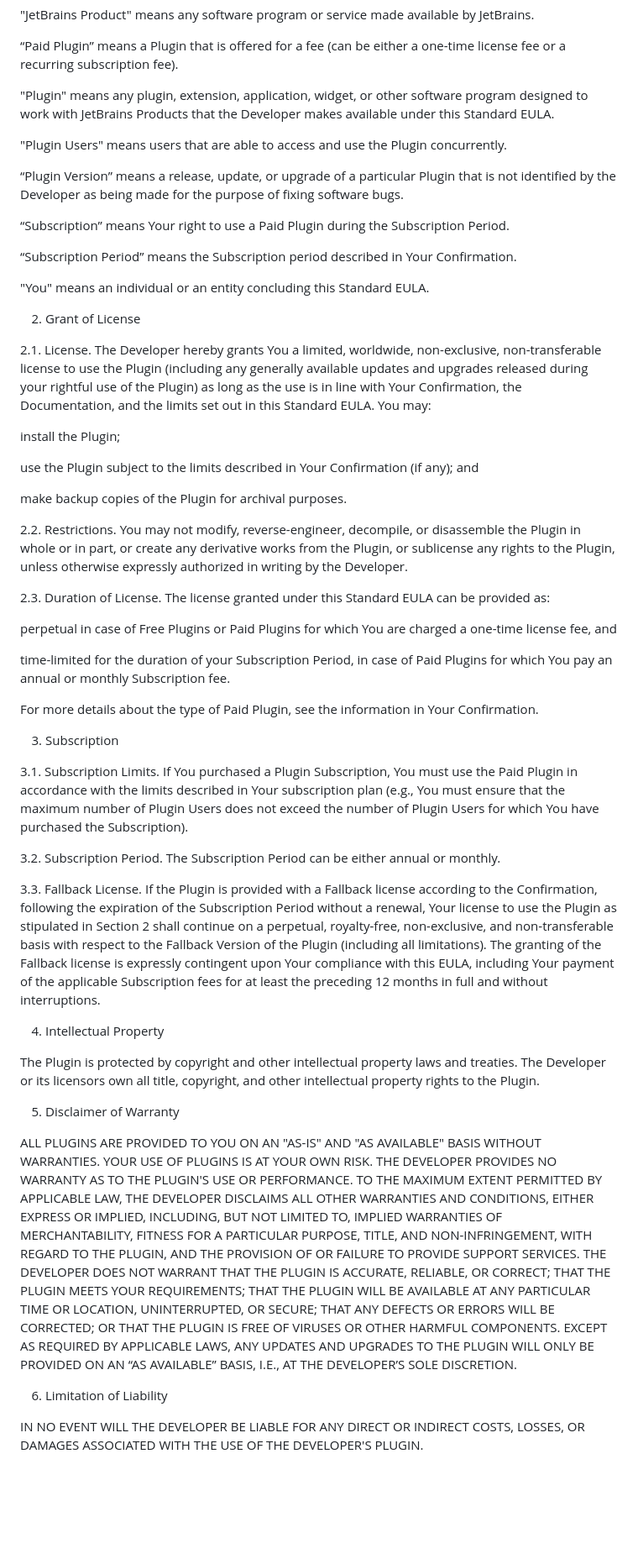
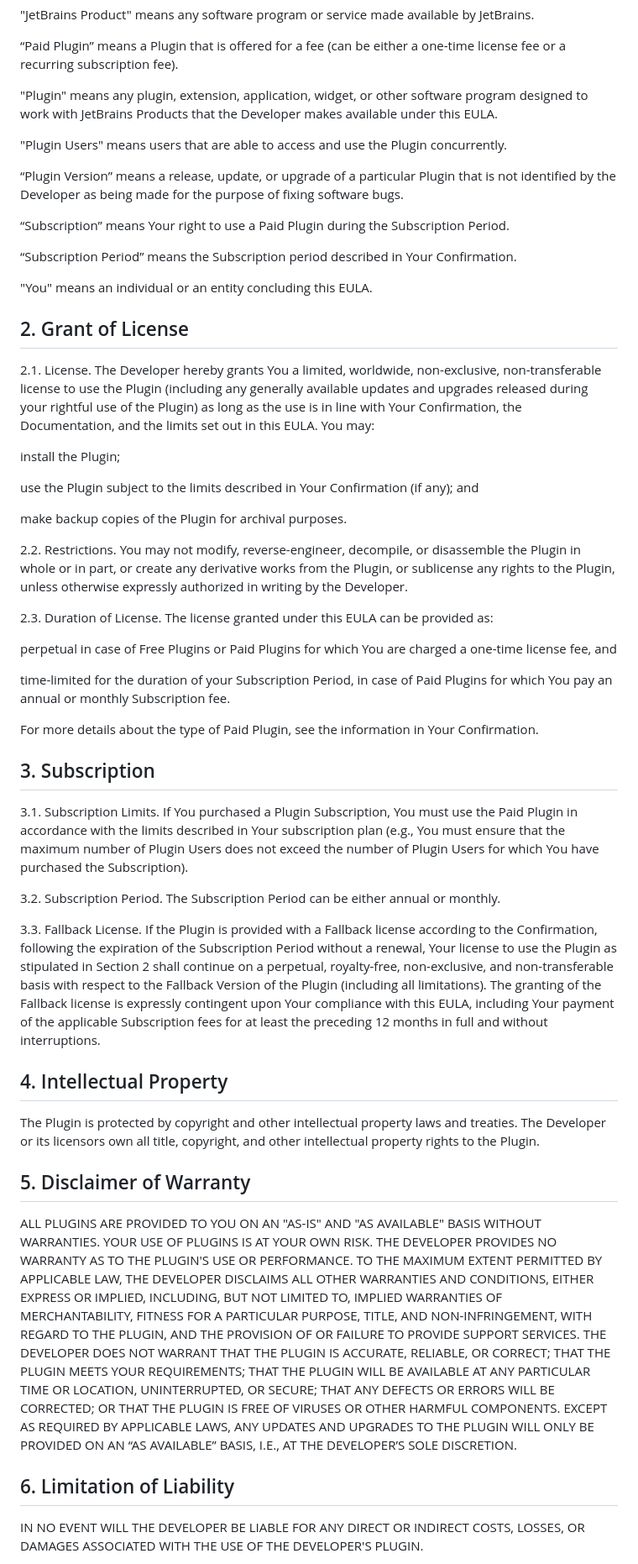
Before and after one commit to anton-okolelov/openapi-gui-editor-plugin, a Markdown page: EULA.md, the part around the change printed below. Shown: that part at 84% size. Drawn GitHub-style; blank space fills up the shorter version.

Commit message:
Fix EULA

```diff
--- a/EULA.md
+++ b/EULA.md
@@ -24,7 +24,7 @@ OpenAPI GUI Editor EULA
 
 “Paid Plugin” means a Plugin that is offered for a fee (can be either a one-time license fee or a recurring subscription fee).
 
-"Plugin" means any plugin, extension, application, widget, or other software program designed to work with JetBrains Products that the Developer makes available under this Standard EULA.
+"Plugin" means any plugin, extension, application, widget, or other software program designed to work with JetBrains Products that the Developer makes available under this EULA.
 
 "Plugin Users" means users that are able to access and use the Plugin concurrently.
 
@@ -34,11 +34,11 @@ OpenAPI GUI Editor EULA
 
 “Subscription Period” means the Subscription period described in Your Confirmation.
 
-"You" means an individual or an entity concluding this Standard EULA.
+"You" means an individual or an entity concluding this EULA.
 
-2. Grant of License
+## 2. Grant of License
 
-2.1. License. The Developer hereby grants You a limited, worldwide, non-exclusive, non-transferable license to use the Plugin (including any generally available updates and upgrades released during your rightful use of the Plugin) as long as the use is in line with Your Confirmation, the Documentation, and the limits set out in this Standard EULA. You may:
+2.1. License. The Developer hereby grants You a limited, worldwide, non-exclusive, non-transferable license to use the Plugin (including any generally available updates and upgrades released during your rightful use of the Plugin) as long as the use is in line with Your Confirmation, the Documentation, and the limits set out in this EULA. You may:
 
 install the Plugin;
 
@@ -48,7 +48,7 @@ make backup copies of the Plugin for archival purposes.
 
 2.2. Restrictions. You may not modify, reverse-engineer, decompile, or disassemble the Plugin in whole or in part, or create any derivative works from the Plugin, or sublicense any rights to the Plugin, unless otherwise expressly authorized in writing by the Developer.
 
-2.3. Duration of License. The license granted under this Standard EULA can be provided as:
+2.3. Duration of License. The license granted under this EULA can be provided as:
 
 perpetual in case of Free Plugins or Paid Plugins for which You are charged a one-time license fee, and
 
@@ -56,7 +56,7 @@ time-limited for the duration of your Subscription Period, in case of Paid Plugi
 
 For more details about the type of Paid Plugin, see the information in Your Confirmation.
 
-3. Subscription
+## 3. Subscription
 
 3.1. Subscription Limits. If You purchased a Plugin Subscription, You must use the Paid Plugin in accordance with the limits described in Your subscription plan (e.g., You must ensure that the maximum number of Plugin Users does not exceed the number of Plugin Users for which You have purchased the Subscription).
 
@@ -64,15 +64,15 @@ For more details about the type of Paid Plugin, see the information in Your Conf
 
 3.3. Fallback License. If the Plugin is provided with a Fallback license according to the Confirmation, following the expiration of the Subscription Period without a renewal, Your license to use the Plugin as stipulated in Section 2 shall continue on a perpetual, royalty-free, non-exclusive, and non-transferable basis with respect to the Fallback Version of the Plugin (including all limitations). The granting of the Fallback license is expressly contingent upon Your compliance with this EULA, including Your payment of the applicable Subscription fees for at least the preceding 12 months in full and without interruptions.
 
-4. Intellectual Property
+## 4. Intellectual Property
 
 The Plugin is protected by copyright and other intellectual property laws and treaties. The Developer or its licensors own all title, copyright, and other intellectual property rights to the Plugin.
 
-5. Disclaimer of Warranty
+## 5. Disclaimer of Warranty
 
 ALL PLUGINS ARE PROVIDED TO YOU ON AN "AS-IS" AND "AS AVAILABLE" BASIS WITHOUT WARRANTIES. YOUR USE OF PLUGINS IS AT YOUR OWN RISK. THE DEVELOPER PROVIDES NO WARRANTY AS TO THE PLUGIN'S USE OR PERFORMANCE. TO THE MAXIMUM EXTENT PERMITTED BY APPLICABLE LAW, THE DEVELOPER DISCLAIMS ALL OTHER WARRANTIES AND CONDITIONS, EITHER EXPRESS OR IMPLIED, INCLUDING, BUT NOT LIMITED TO, IMPLIED WARRANTIES OF MERCHANTABILITY, FITNESS FOR A PARTICULAR PURPOSE, TITLE, AND NON-INFRINGEMENT, WITH REGARD TO THE PLUGIN, AND THE PROVISION OF OR FAILURE TO PROVIDE SUPPORT SERVICES. THE DEVELOPER DOES NOT WARRANT THAT THE PLUGIN IS ACCURATE, RELIABLE, OR CORRECT; THAT THE PLUGIN MEETS YOUR REQUIREMENTS; THAT THE PLUGIN WILL BE AVAILABLE AT ANY PARTICULAR TIME OR LOCATION, UNINTERRUPTED, OR SECURE; THAT ANY DEFECTS OR ERRORS WILL BE CORRECTED; OR THAT THE PLUGIN IS FREE OF VIRUSES OR OTHER HARMFUL COMPONENTS. EXCEPT AS REQUIRED BY APPLICABLE LAWS, ANY UPDATES AND UPGRADES TO THE PLUGIN WILL ONLY BE PROVIDED ON AN “AS AVAILABLE” BASIS, I.E., AT THE DEVELOPER’S SOLE DISCRETION.
 
-6. Limitation of Liability
+## 6. Limitation of Liability
 
 IN NO EVENT WILL THE DEVELOPER BE LIABLE FOR ANY DIRECT OR INDIRECT COSTS, LOSSES, OR DAMAGES ASSOCIATED WITH THE USE OF THE DEVELOPER'S PLUGIN.
 
```
Also changed, not shown: other parts of EULA.md (+1 -1 lines).
